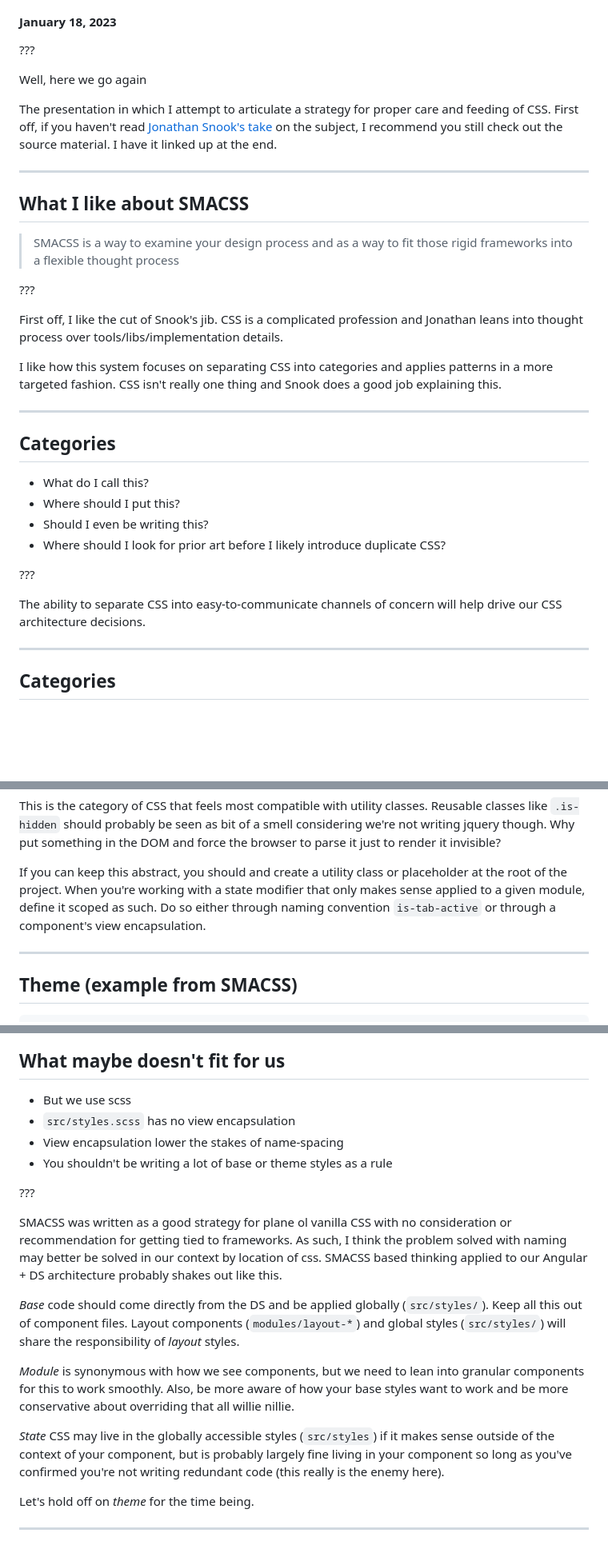
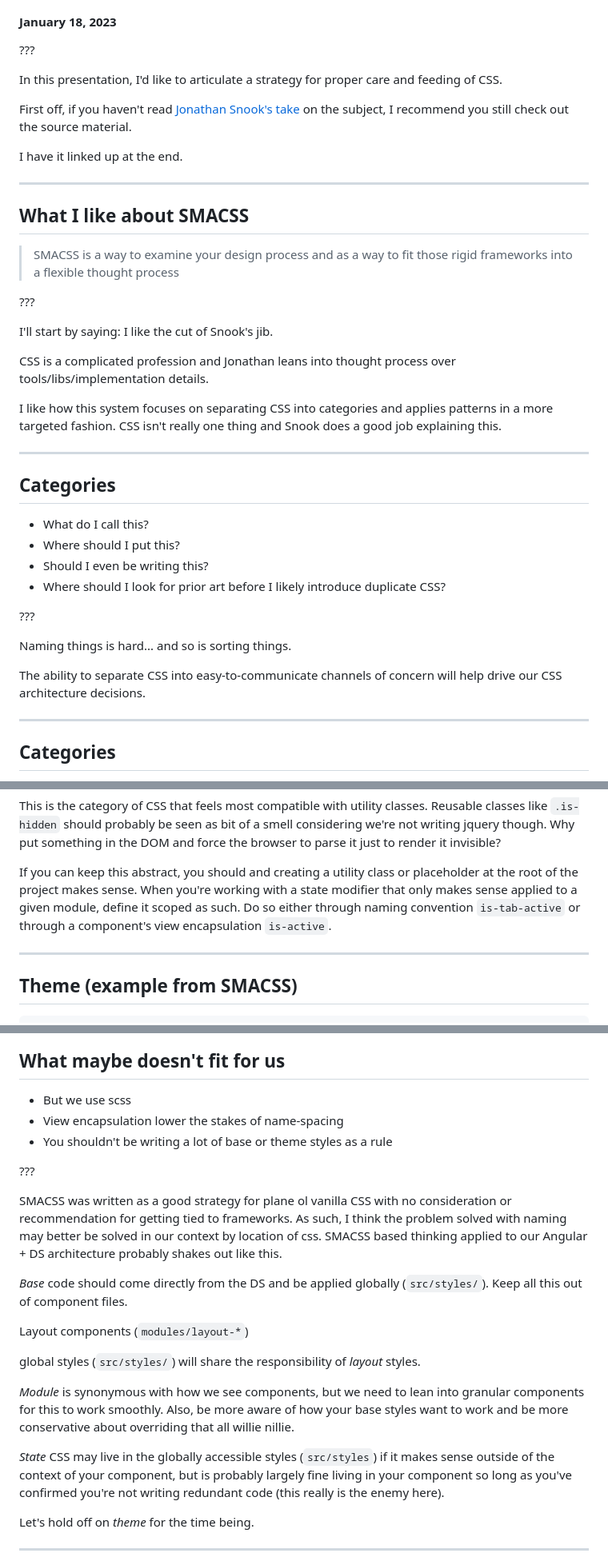
Before and after one commit to RyanParsley/CSSArchitecture, a Markdown page: slides.md, 3 parts joined by grey strips. Shown at 80% size. GitHub-like rendering; blank space fills up the shorter version.

```diff
--- a/slides.md
+++ b/slides.md
@@ -9,12 +9,13 @@ class: middle, center, title
 
 ???
 
-Well, here we go again
+In this presentation, I'd like to articulate a strategy for proper care and
+feeding of CSS.
 
-The presentation in which I attempt to articulate a strategy for proper care and
-feeding of CSS. First off, if you haven't read [Jonathan Snook's take](http://smacss.com/book/)
-on the subject, I recommend you still check out the source material. I have it
-linked up at the end.
+First off, if you haven't read [Jonathan Snook's take](http://smacss.com/book/)
+on the subject, I recommend you still check out the source material.
+
+I have it linked up at the end.
 
 ---
 
@@ -25,8 +26,10 @@ linked up at the end.
 
 ???
 
-First off, I like the cut of Snook's jib. CSS is a complicated profession and
-Jonathan leans into thought process over tools/libs/implementation details.
+I'll start by saying: I like the cut of Snook's jib.
+
+CSS is a complicated profession and Jonathan leans into thought process over
+tools/libs/implementation details.
 
 
 I like how this system focuses on separating CSS into categories and applies
@@ -44,9 +47,10 @@ good job explaining this.
 
 ???
 
+Naming things is hard... and so is sorting things.
+
 The ability to separate CSS into easy-to-communicate channels of concern will
 help drive our CSS architecture decisions.
-
 
 ---
 
@@ -247,11 +333,11 @@ Reusable classes like `.is-hidden` should probably be seen as bit of a smell
 considering we're not writing jquery though. Why put something in the DOM and
 force the browser to parse it just to render it invisible?
 
-If you can keep this abstract, you should and create a utility class or
-placeholder at the root of the project. When you're working with a state
-modifier that only makes sense applied to a given module, define it scoped as
-such. Do so either through naming convention `is-tab-active` or through a
-component's view encapsulation.
+If you can keep this abstract, you should and creating a utility class or
+placeholder at the root of the project makes sense. When you're working with a
+state modifier that only makes sense applied to a given module, define it scoped
+as such. Do so either through naming convention `is-tab-active` or through a
+component's view encapsulation `is-active`.
 
 ---
 
@@ -291,19 +377,33 @@ typography for.
 ## What maybe doesn't fit for us
 
 * But we use scss
-* `src/styles.scss` has no view encapsulation
 * View encapsulation lower the stakes of name-spacing
 * You shouldn't be writing a lot of base or theme styles as a rule
 
 ???
 
-SMACSS was written as a good strategy for plane ol vanilla CSS with no consideration or recommendation for getting tied to frameworks. As such, I think the problem solved with naming may better be solved in our context by location of css. SMACSS based thinking applied to our Angular + DS architecture probably shakes out like this.
+SMACSS was written as a good strategy for plane ol vanilla CSS with no
+consideration or recommendation for getting tied to frameworks. As such, I think
+the problem solved with naming may better be solved in our context by location
+of css. SMACSS based thinking applied to our Angular + DS architecture probably
+shakes out like this.
 
-*Base* code should come directly from the DS and be applied globally (`src/styles/`). Keep all this out of component files. Layout components (`modules/layout-*`) and global styles (`src/styles/`) will share the responsibility of *layout* styles.
+*Base* code should come directly from the DS and be applied globally
+(`src/styles/`). Keep all this out of component files.
 
-*Module* is synonymous with how we see components, but we need to lean into granular components for this to work smoothly. Also, be more aware of how your base styles want to work and be more conservative about overriding that all willie nillie.
+Layout components (`modules/layout-*`)
 
-*State* CSS may live in the globally accessible styles (`src/styles`) if it makes sense outside of the context of your component, but is probably largely fine living in your component so long as you've confirmed you're not writing redundant code (this really is the enemy here).
+global styles (`src/styles/`) will share the responsibility of *layout* styles.
+
+*Module* is synonymous with how we see components, but we need to lean into
+granular components for this to work smoothly. Also, be more aware of how your
+base styles want to work and be more conservative about overriding that all
+willie nillie.
+
+*State* CSS may live in the globally accessible styles (`src/styles`) if it
+makes sense outside of the context of your component, but is probably largely
+fine living in your component so long as you've confirmed you're not writing
+redundant code (this really is the enemy here).
 
 Let's hold off on *theme* for the time being.
 
```
Also changed, not shown: other parts of slides.md (+83 -1 lines).
